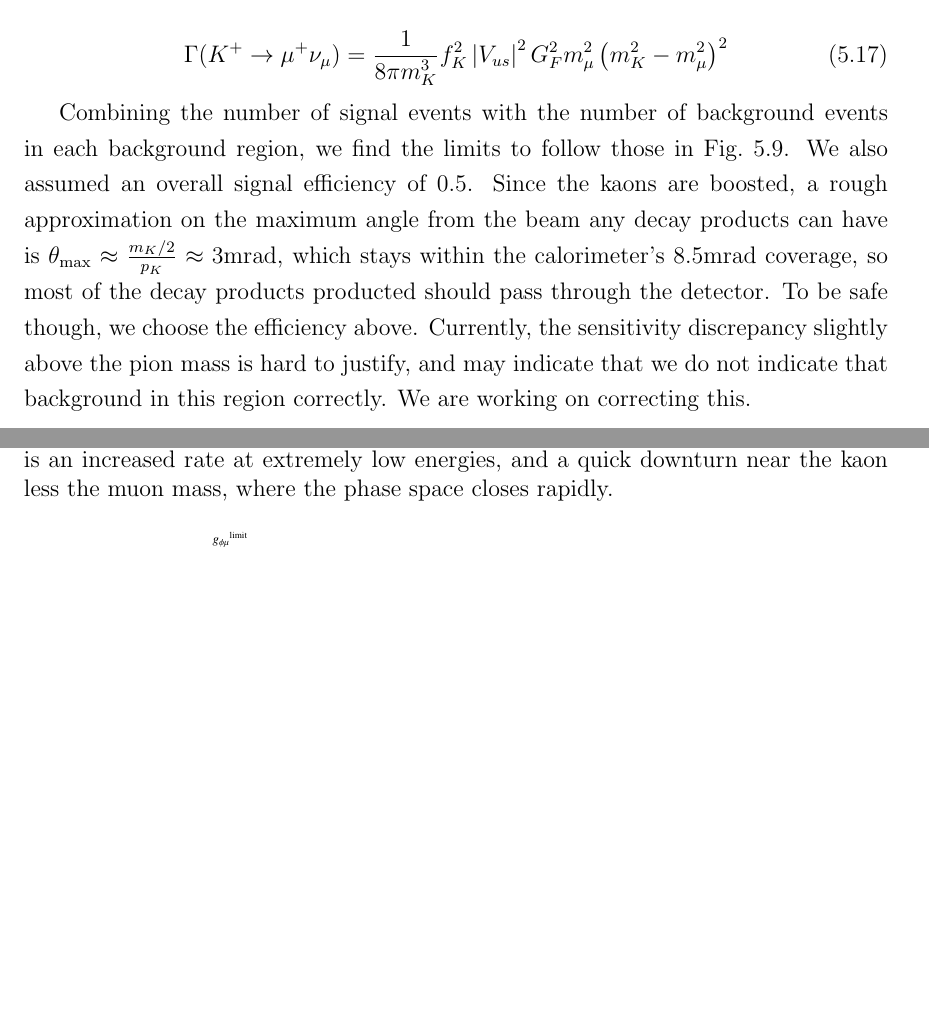
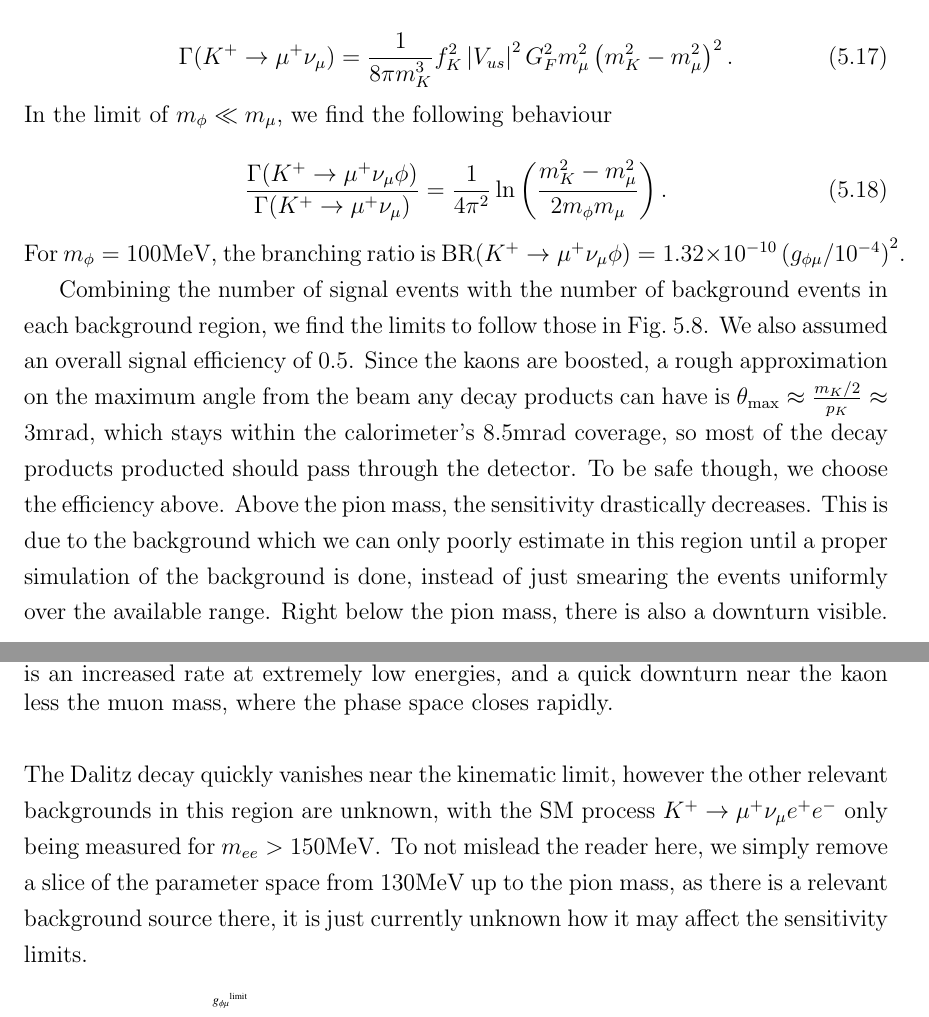
Before and after one commit to drglove/masters-thesis, a LaTeX thesis (thesis.tex, which reads chapters/5/sec_kaon.tex): two parts of pages 60 and 61 of 78, joined at a grey line, cut so that both start at the same text, the shorter picture padded with empty space. Compiled offline with pdfLaTeX.

Commit message:
Add g-2 band, remove bad background regions

```diff
--- a/chapters/5/sec_kaon.tex
+++ b/chapters/5/sec_kaon.tex
@@ -128,15 +131,26 @@ The number of signal events we see is given in equation~\ref{eqn:kaon_signal}.
 For the two body decay rate, it is easy to find the following expression
 
 \begin{equation}
-    \Gamma(K^+ \rightarrow \mu^+ \nu_\mu) = \frac{1}{8\pi m_K^3}\mathnormal{f}_K^2 \left|V_{us}\right|^2 G_F^2 m_\mu^2 \left(m_K^2 - m_\mu^2\right)^2
+    \Gamma(K^+ \rightarrow \mu^+ \nu_\mu) = \frac{1}{8\pi m_K^3}\mathnormal{f}_K^2 \left|V_{us}\right|^2 G_F^2 m_\mu^2 \left(m_K^2 - m_\mu^2\right)^2\textrm{.}
 \end{equation}
+
+\noindent In the limit of $m_\phi \ll m_\mu$, we find the following behaviour
+
+\begin{equation}
+    \frac{\Gamma(K^+ \rightarrow \mu^+ \nu_\mu \phi)}{\Gamma(K^+ \rightarrow \mu^+ \nu_\mu)} = \frac{1}{4\pi^2} \ln\left(\frac{m_K^2 - m_\mu^2}{2 m_\phi m_\mu} \right)\textrm{.}
+\end{equation}
+
+\noindent For $m_\phi = 100\textrm{MeV}$, the branching ratio is $\textrm{BR}(K^+ \rightarrow \mu^+ \nu_\mu \phi) = 1.32\times 10^{-10} \left(g_{\phi\mu}/10^{-4}\right)^2$.
 
 Combining the number of signal events with the number of background events in each background region, we find the limits to follow those in Fig.~\ref{fig:kaon_limits}.
 We also assumed an overall signal efficiency of $0.5$.
 Since the kaons are boosted, a rough approximation on the maximum angle from the beam any decay products can have is $\theta_\textrm{max} \approx \frac{m_K/2}{p_K} \approx 3\textrm{mrad}$, which stays within the calorimeter's $8.5\textrm{mrad}$ coverage, so most of the decay products producted should pass through the detector.
 To be safe though, we choose the efficiency above.
-Currently, the sensitivity discrepancy slightly above the pion mass is hard to justify, and may indicate that we do not indicate that background in this region correctly.
-We are working on correcting this.
+Above the pion mass, the sensitivity drastically decreases.
+This is due to the background which we can only poorly estimate in this region until a proper simulation of the background is done, instead of just smearing the events uniformly over the available range.
+Right below the pion mass, there is also a downturn visible.
+The Dalitz decay quickly vanishes near the kinematic limit, however the other relevant backgrounds in this region are unknown, with the SM process $K^+ \rightarrow \mu^+ \nu_\mu e^+ e^-$ only being measured for $m_{ee} > 150\textrm{MeV}$.
+To not mislead the reader here, we simply remove a slice of the parameter space from $130\textrm{MeV}$ up to the pion mass, as there is a relevant background source there, it is just currently unknown how it may affect the sensitivity limits.
 
 \begin{figure}[h]
     \centering
```
Also changed, not shown: chapters/2/sec_gmuon.tex (+1 -1 lines), chapters/5/chapter_results.tex (+0 -8 lines), chapters/5/sec_ee.tex (+1 -0 lines), chapters/6/chapter_conclusion.tex (+9 -0 lines), Figures/limits/best_limits.eps, Figures/limits/kaon_all.eps, chapters/5/sec_kaon.tex (3 more changed lines).
